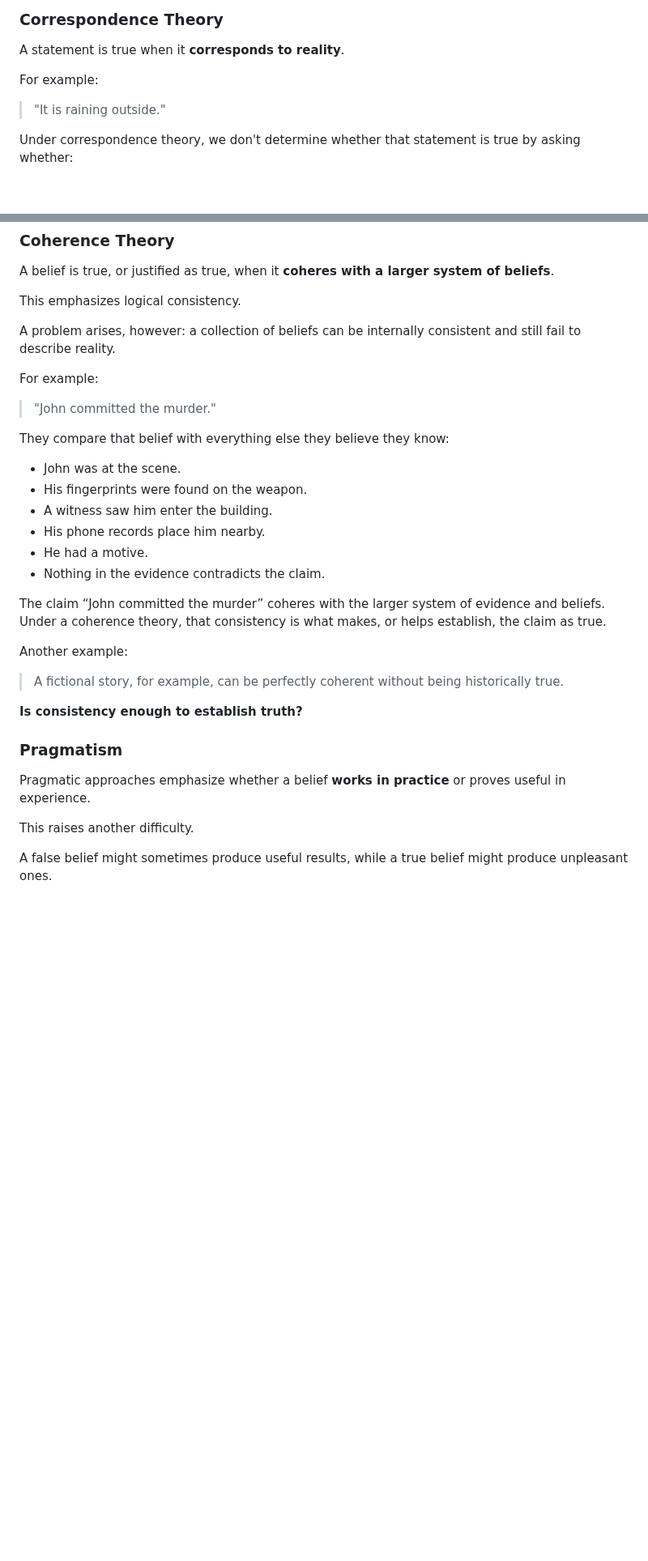
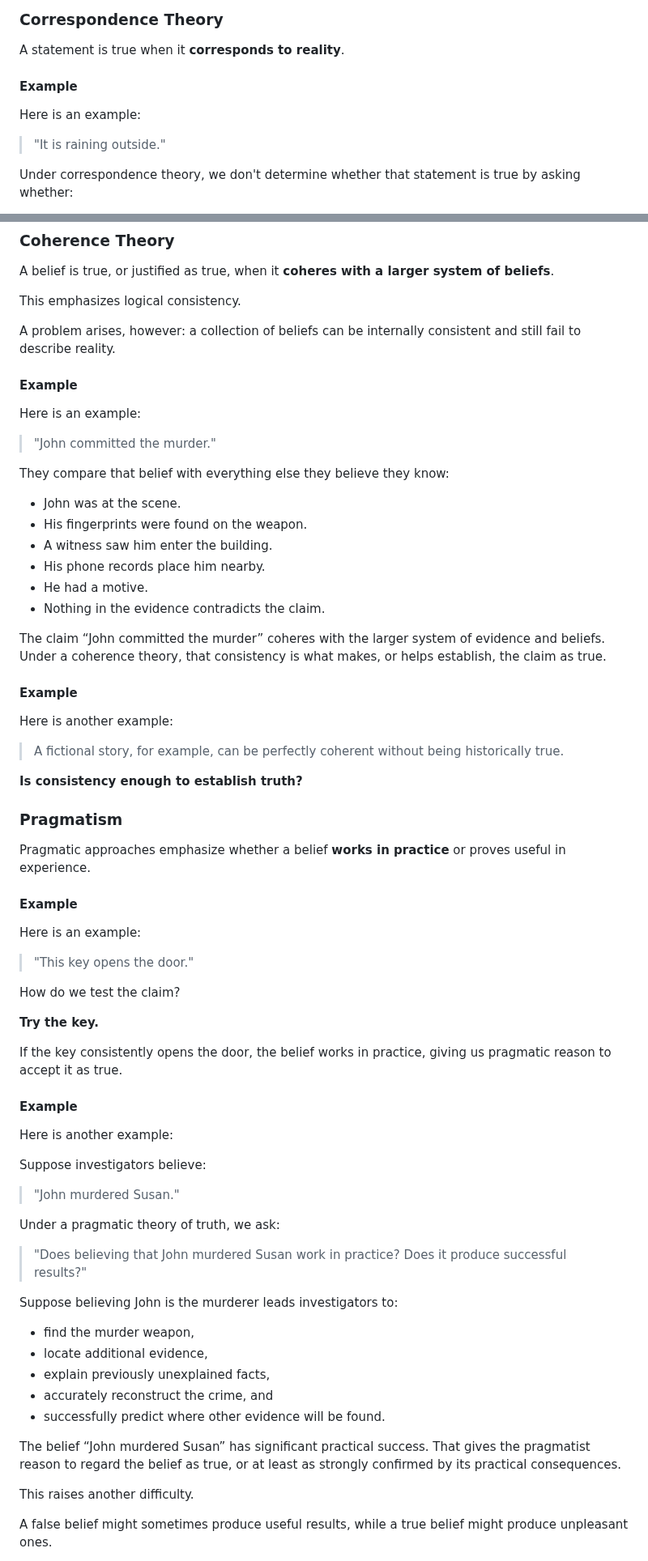
Before and after one commit to mattruma/truthseekers, a Markdown page: meeting-01-what-is-truth-participant.md, 2 parts joined by grey strips. Shown at 81% size. Rendered like a GitHub page; blank space fills up the shorter version.

```diff
--- a/meeting-01-what-is-truth-participant.md
+++ b/meeting-01-what-is-truth-participant.md
@@ -48,7 +48,9 @@ Several major approaches have been proposed.
 
 A statement is true when it **corresponds to reality**.
 
-For example:
+#### Example
+
+Here is an example:
 
 > "It is raining outside."
 
@@ -107,7 +114,9 @@ This emphasizes logical consistency.
 
 A problem arises, however: a collection of beliefs can be internally consistent and still fail to describe reality.
 
-For example:
+#### Example
+
+Here is an example:
 
 > "John committed the murder."
 
@@ -122,7 +131,9 @@ They compare that belief with everything else they believe they know:
 
 The claim “John committed the murder” coheres with the larger system of evidence and beliefs. Under a coherence theory, that consistency is what makes, or helps establish, the claim as true.
 
-Another example:
+#### Example
+
+Here is another example:
 
 > A fictional story, for example, can be perfectly coherent without being historically true.
 
@@ -131,6 +142,38 @@ Another example:
 ### Pragmatism
 
 Pragmatic approaches emphasize whether a belief **works in practice** or proves useful in experience.
+
+#### Example
+
+Here is an example:
+
+> "This key opens the door."
+
+How do we test the claim?
+
+**Try the key.**
+
+If the key consistently opens the door, the belief works in practice, giving us pragmatic reason to accept it as true.
+
+#### Example
+
+Here is another example:
+
+Suppose investigators believe:
+> "John murdered Susan."
+
+Under a pragmatic theory of truth, we ask:
+
+> "Does believing that John murdered Susan work in practice? Does it produce successful results?"
+
+Suppose believing John is the murderer leads investigators to:
+- find the murder weapon,
+- locate additional evidence,
+- explain previously unexplained facts,
+- accurately reconstruct the crime, and
+- successfully predict where other evidence will be found.
+
+The belief “John murdered Susan” has significant practical success. That gives the pragmatist reason to regard the belief as true, or at least as strongly confirmed by its practical consequences.
 
 This raises another difficulty.
 
```
Also changed, not shown: other parts of meeting-01-what-is-truth-participant.md (+9 -4 lines).
